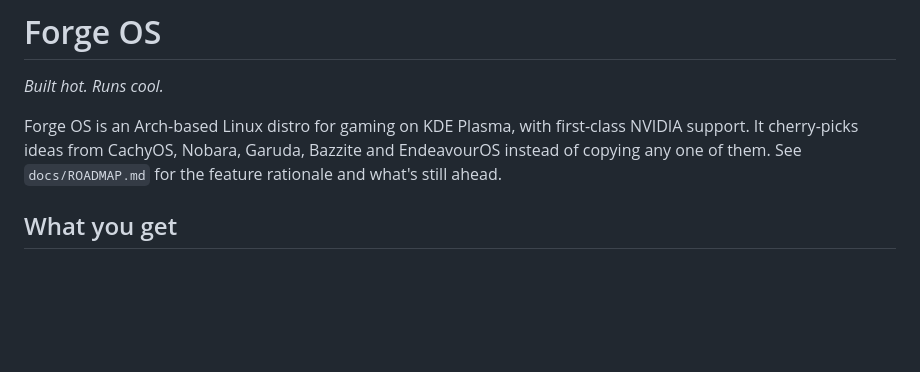
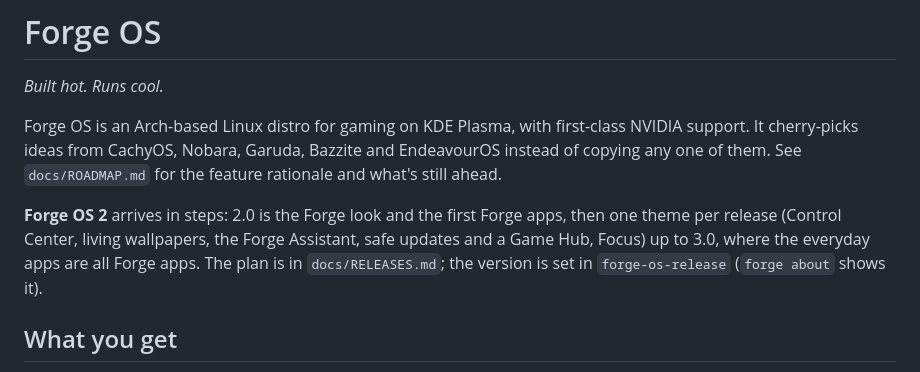
Before and after one commit to abhijiths1998/forge-os, a Markdown page: README.md, the part around the change. Rendered like a GitHub page; blank space fills up the shorter version.

```diff
--- a/README.md
+++ b/README.md
@@ -6,6 +6,12 @@ Forge OS is an Arch-based Linux distro for gaming on KDE Plasma, with
 first-class NVIDIA support. It cherry-picks ideas from CachyOS, Nobara,
 Garuda, Bazzite and EndeavourOS instead of copying any one of them. See
 `docs/ROADMAP.md` for the feature rationale and what's still ahead.
+
+**Forge OS 2** arrives in steps: 2.0 is the Forge look and the first Forge
+apps, then one theme per release (Control Center, living wallpapers, the
+Forge Assistant, safe updates and a Game Hub, Focus) up to 3.0, where the
+everyday apps are all Forge apps. The plan is in `docs/RELEASES.md`; the
+version is set in `forge-os-release` (`forge about` shows it).
 
 ## What you get
 
```
Also changed, not shown: docs/RELEASES.md (added, +114 -0 lines), docs/ROADMAP.md (+3 -0 lines).
